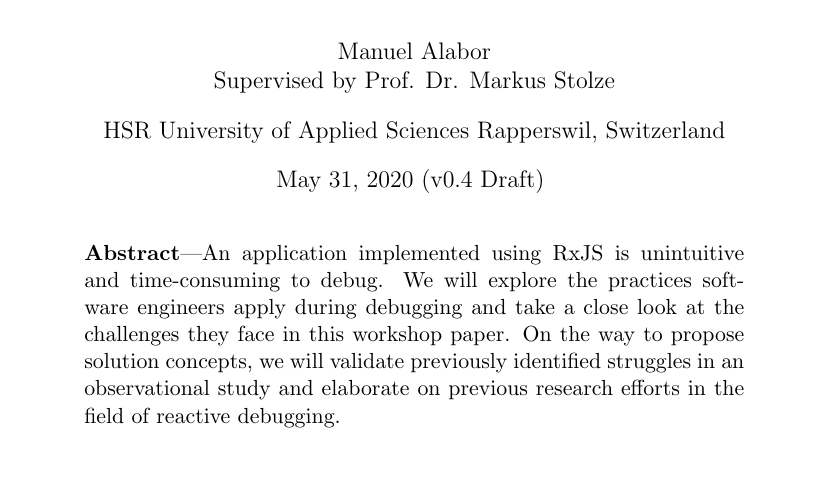
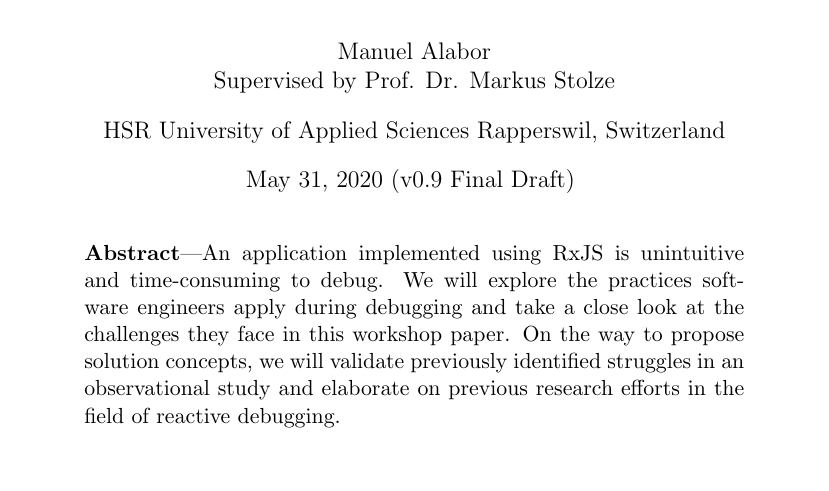
Before and after one commit to swissmanu/mse-paper-debugging-of-rxjs-based-applications, a LaTeX document (paper.tex): part of page 1 of 21, cut so that both start at the same text. Compiled offline with pdfLaTeX.

Commit message:
Final Draft

```diff
--- a/paper.tex
+++ b/paper.tex
@@ -7,7 +7,7 @@
 
 \setminted{autogobble=true, tabsize=2, linenos=true, frame=single, breaklines=true}
 
-\newcommand{\version}{v0.4 Draft}
+\newcommand{\version}{v0.9 Final Draft}
 
 \begin{document}
 \begin{centering}
```
